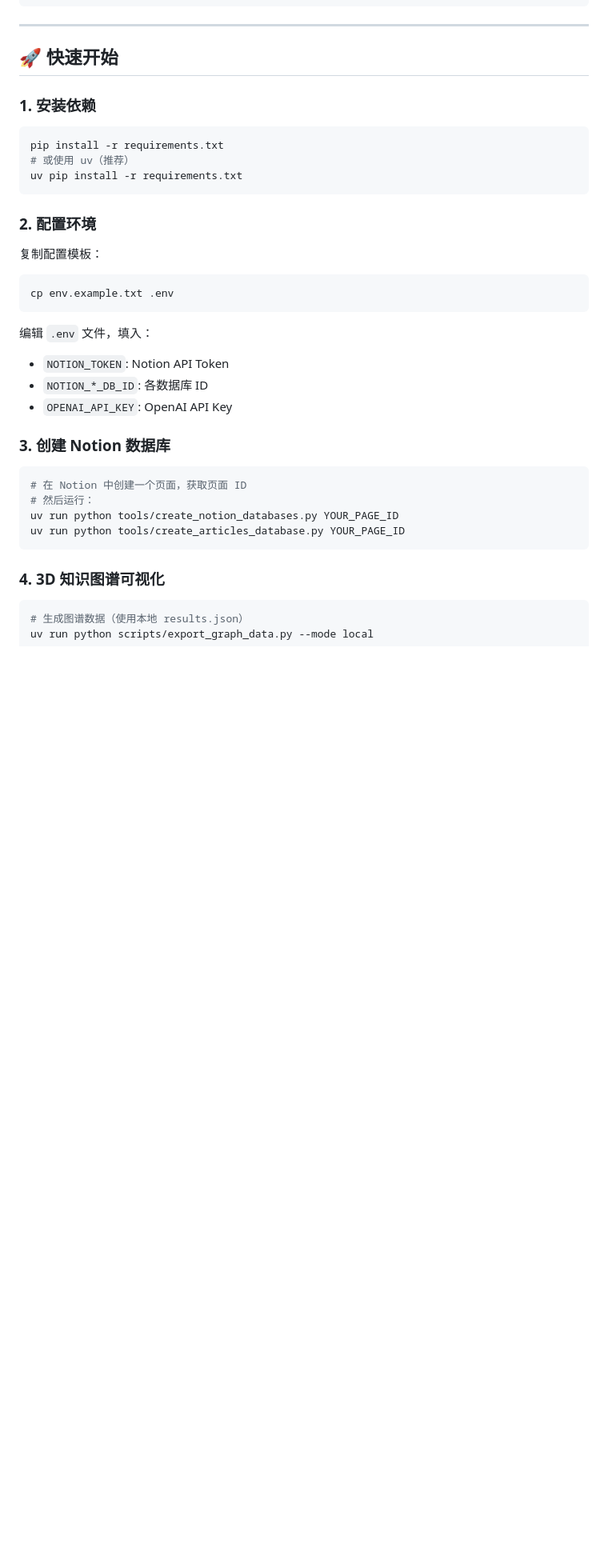
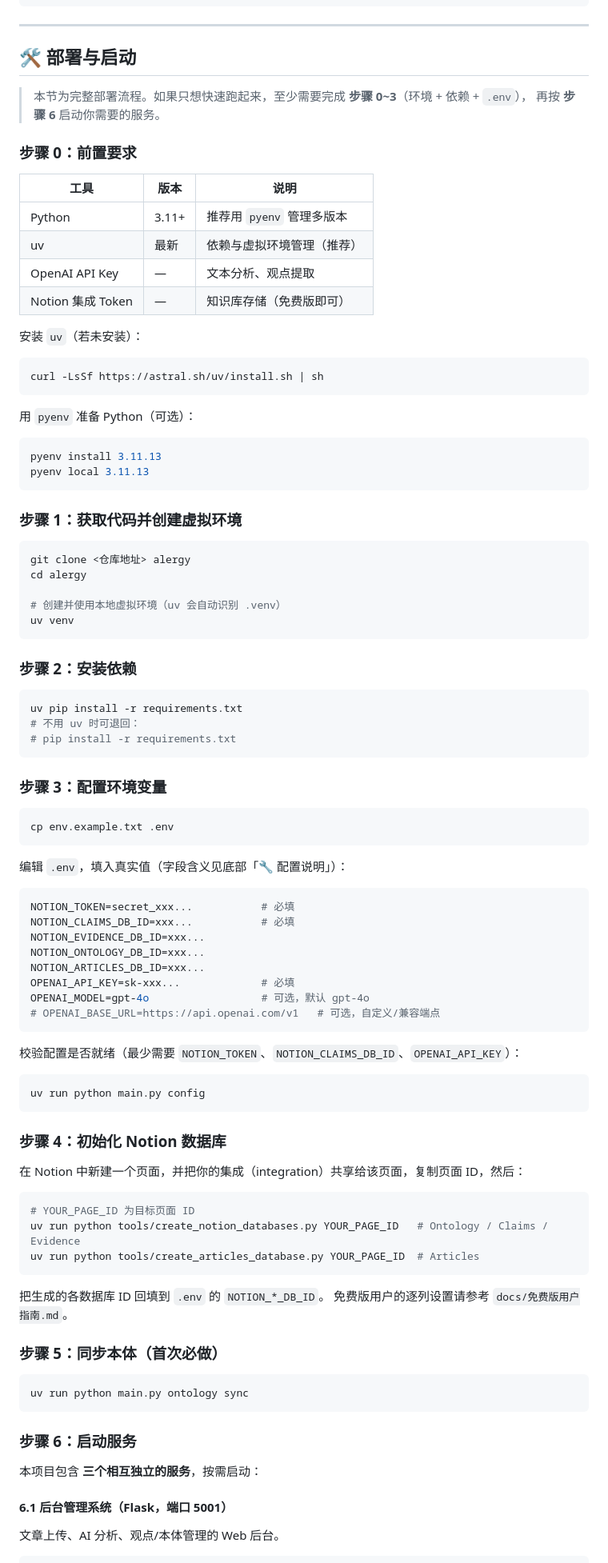
Before and after one commit to TonyTown6033/allergy-knowledge-graph, a Markdown page: README.md, the part around one of its changes. Shown at 80% size. GitHub-like rendering; blank space fills up the shorter version.

Commit message:
docs: add detailed deployment and startup guide to README
Replace the loose quick-start (which had a duplicated step 5) with a
step-by-step deploy guide: prerequisites, uv/pyenv setup, venv + deps,
.env config and validation, Notion DB init, ontology sync, and how to
start each of the three services (admin :5001, graph_view :8000,
video_player :8000) with a port-conflict note. Also document the
pytest invocation and optional nohup/background running.

Co-Authored-By: Claude Opus 4.8 <noreply@anthropic.com>

````diff
--- a/README.md
+++ b/README.md
@@ -31,38 +31,100 @@ Article (原文) → Claims (观点) ← Evidence (证据)
 
 ---
 
-## 🚀 快速开始
+## 🛠️ 部署与启动
 
-### 1. 安装依赖
+> 本节为完整部署流程。如果只想快速跑起来，至少需要完成 **步骤 0~3**（环境 + 依赖 + `.env`），
+> 再按 **步骤 6** 启动你需要的服务。
+
+### 步骤 0：前置要求
+
+| 工具 | 版本 | 说明 |
+|------|------|------|
+| Python | 3.11+ | 推荐用 `pyenv` 管理多版本 |
+| uv | 最新 | 依赖与虚拟环境管理（推荐） |
+| OpenAI API Key | — | 文本分析、观点提取 |
+| Notion 集成 Token | — | 知识库存储（免费版即可） |
+
+安装 `uv`（若未安装）：
 
 ```bash
-pip install -r requirements.txt
-# 或使用 uv（推荐）
-uv pip install -r requirements.txt
+curl -LsSf https://astral.sh/uv/install.sh | sh
 ```
 
-### 2. 配置环境
+用 `pyenv` 准备 Python（可选）：
 
-复制配置模板：
+```bash
+pyenv install 3.11.13
+pyenv local 3.11.13
+```
+
+### 步骤 1：获取代码并创建虚拟环境
+
+```bash
+git clone <仓库地址> alergy
+cd alergy
+
+# 创建并使用本地虚拟环境（uv 会自动识别 .venv）
+uv venv
+```
+
+### 步骤 2：安装依赖
+
+```bash
+uv pip install -r requirements.txt
+# 不用 uv 时可退回：
+# pip install -r requirements.txt
+```
+
+### 步骤 3：配置环境变量
+
 ```bash
 cp env.example.txt .env
 ```
 
-编辑 `.env` 文件，填入：
-- `NOTION_TOKEN`: Notion API Token
-- `NOTION_*_DB_ID`: 各数据库 ID
-- `OPENAI_API_KEY`: OpenAI API Key
-
-### 3. 创建 Notion 数据库
+编辑 `.env`，填入真实值（字段含义见底部「🔧 配置说明」）：
 
 ```bash
-# 在 Notion 中创建一个页面，获取页面 ID
-# 然后运行：
-uv run python tools/create_notion_databases.py YOUR_PAGE_ID
-uv run python tools/create_articles_database.py YOUR_PAGE_ID
+NOTION_TOKEN=secret_xxx...           # 必填
+NOTION_CLAIMS_DB_ID=xxx...           # 必填
+NOTION_EVIDENCE_DB_ID=xxx...
+NOTION_ONTOLOGY_DB_ID=xxx...
+NOTION_ARTICLES_DB_ID=xxx...
+OPENAI_API_KEY=sk-xxx...             # 必填
+OPENAI_MODEL=gpt-4o                  # 可选，默认 gpt-4o
+# OPENAI_BASE_URL=https://api.openai.com/v1   # 可选，自定义/兼容端点
 ```
 
-### 4. 3D 知识图谱可视化
+校验配置是否就绪（最少需要 `NOTION_TOKEN`、`NOTION_CLAIMS_DB_ID`、`OPENAI_API_KEY`）：
 
 ```bash
-# 生成图谱数据（使用本地 results.json）
+uv run python main.py config
+```
+
+### 步骤 4：初始化 Notion 数据库
+
+在 Notion 中新建一个页面，并把你的集成（integration）共享给该页面，复制页面 ID，然后：
+
+```bash
+# YOUR_PAGE_ID 为目标页面 ID
+uv run python tools/create_notion_databases.py YOUR_PAGE_ID   # Ontology / Claims / Evidence
+uv run python tools/create_articles_database.py YOUR_PAGE_ID  # Articles
+```
+
+把生成的各数据库 ID 回填到 `.env` 的 `NOTION_*_DB_ID`。
+免费版用户的逐列设置请参考 `docs/免费版用户指南.md`。
+
+### 步骤 5：同步本体（首次必做）
+
+```bash
+uv run python main.py ontology sync
+```
+
+### 步骤 6：启动服务
+
+本项目包含 **三个相互独立的服务**，按需启动：
+
+#### 6.1 后台管理系统（Flask，端口 5001）
+
+文章上传、AI 分析、观点/本体管理的 Web 后台。
+
````
Also changed, not shown: other parts of README.md (+52 -10 lines).
